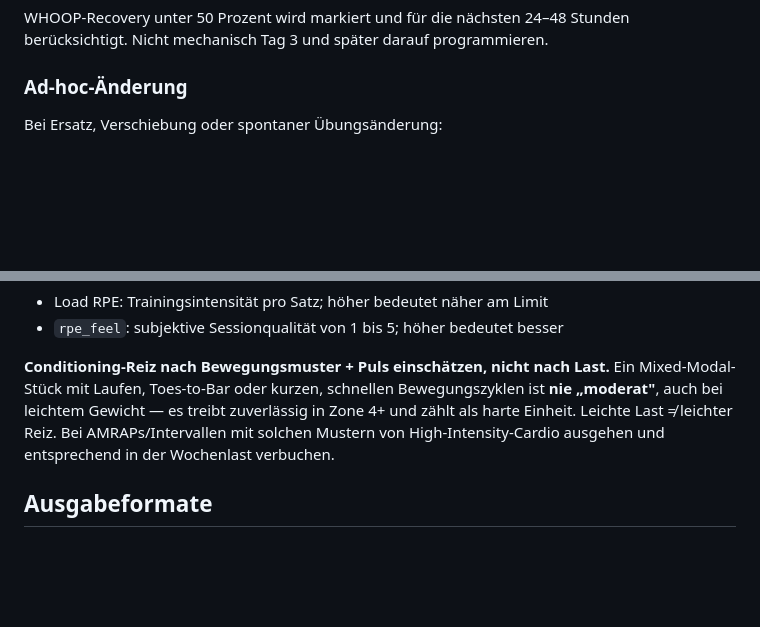
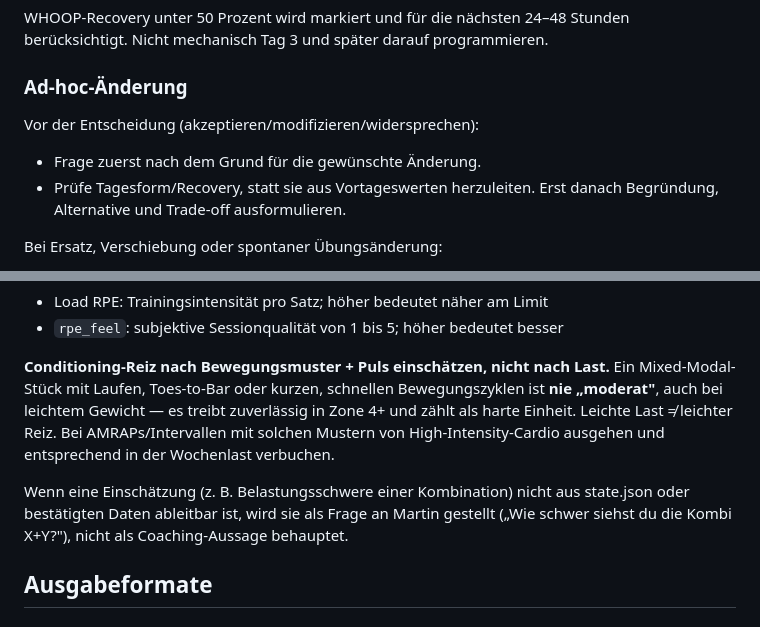
Before and after one commit to blit2licht/trainer, a Markdown page: coach/instructions.md, 2 parts joined by grey strips. GitHub-like rendering; blank space fills up the shorter version.

Commit message:
coach: Ad-hoc-Änderung-Regel + Diagnose-vor-Verordnung-Regel ergänzt, decisions.md angelegt

```diff
--- a/coach/instructions.md
+++ b/coach/instructions.md
@@ -182,6 +182,11 @@ WHOOP-Recovery unter 50 Prozent wird markiert und für die nächsten 24–48 Stu
 
 ### Ad-hoc-Änderung
 
+Vor der Entscheidung (akzeptieren/modifizieren/widersprechen):
+- Frage zuerst nach dem Grund für die gewünschte Änderung.
+- Prüfe Tagesform/Recovery, statt sie aus Vortageswerten herzuleiten.
+Erst danach Begründung, Alternative und Trade-off ausformulieren.
+
 Bei Ersatz, Verschiebung oder spontaner Übungsänderung:
 - Entscheidung: akzeptieren, modifizieren oder widersprechen
 - kurze Begründung aus Apex und Wochenlogik
@@ -228,6 +233,8 @@ Zwei Begriffe niemals verwechseln:
 
 **Conditioning-Reiz nach Bewegungsmuster + Puls einschätzen, nicht nach Last.** Ein Mixed-Modal-Stück mit Laufen, Toes-to-Bar oder kurzen, schnellen Bewegungszyklen ist **nie „moderat"**, auch bei leichtem Gewicht — es treibt zuverlässig in Zone 4+ und zählt als harte Einheit. Leichte Last ≠ leichter Reiz. Bei AMRAPs/Intervallen mit solchen Mustern von High-Intensity-Cardio ausgehen und entsprechend in der Wochenlast verbuchen.
 
+Wenn eine Einschätzung (z. B. Belastungsschwere einer Kombination) nicht aus state.json oder bestätigten Daten ableitbar ist, wird sie als Frage an Martin gestellt („Wie schwer siehst du die Kombi X+Y?"), nicht als Coaching-Aussage behauptet.
+
 ## Ausgabeformate
 
 ### Fokus-Tage
```
Also changed, not shown: coach/decisions.md (added, +19 -0 lines).
